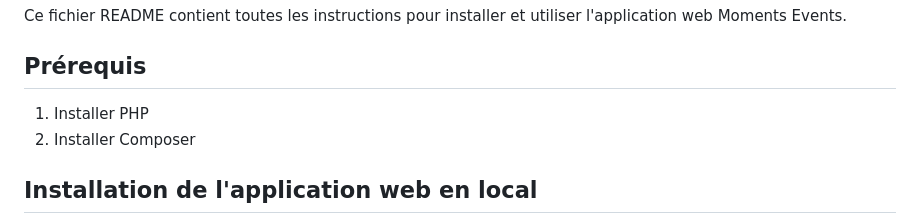
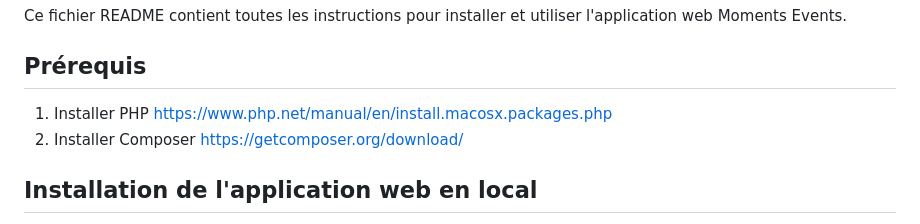
Before and after one commit to ellicacy/Grep, a Markdown page: MomentsEventsV1.0.0-main/README.md, the part around the change. GitHub-like rendering.

```diff
--- a/MomentsEventsV1.0.0-main/README.md
+++ b/MomentsEventsV1.0.0-main/README.md
@@ -3,8 +3,9 @@
 Ce fichier README contient toutes les instructions pour installer et utiliser l'application web Moments Events.
 
 ## Prérequis
-1. Installer PHP
-2. Installer Composer
+1. Installer PHP https://www.php.net/manual/en/install.macosx.packages.php
+2. Installer Composer https://getcomposer.org/download/
+
 
 ## Installation de l'application web en local
 
```
